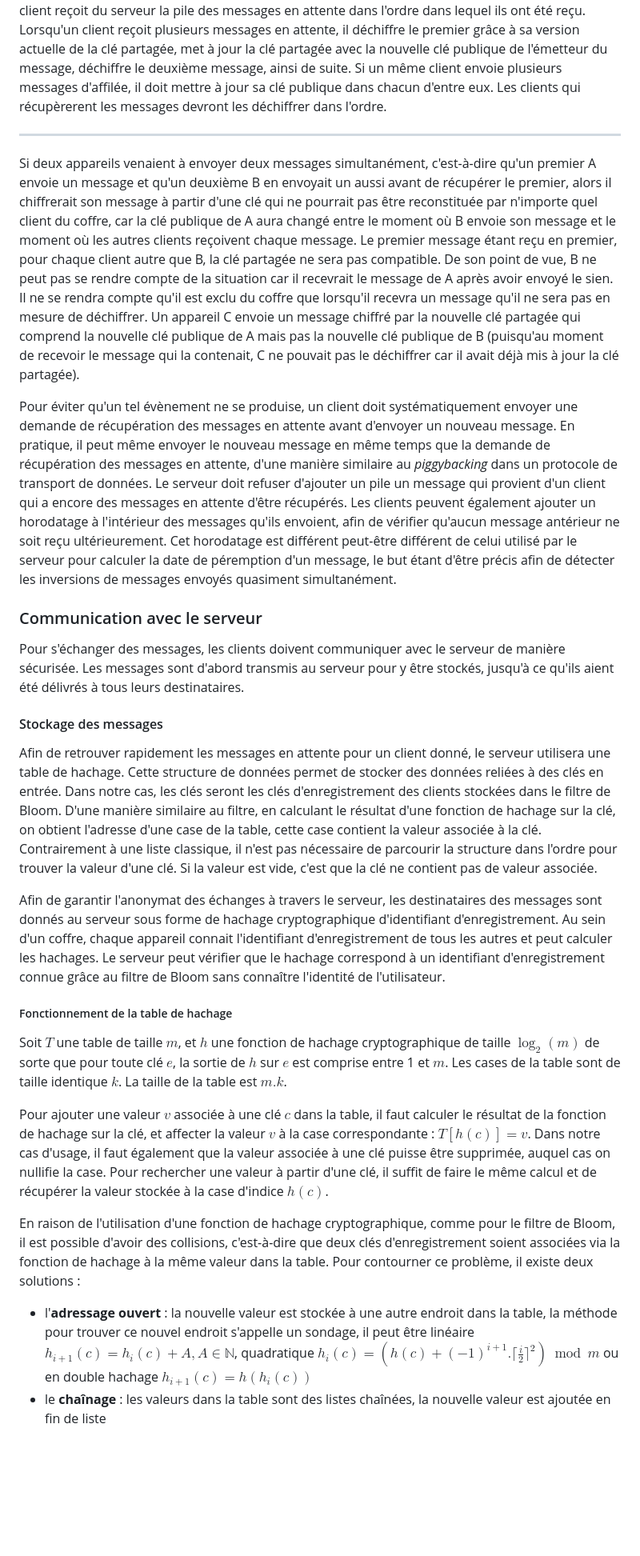
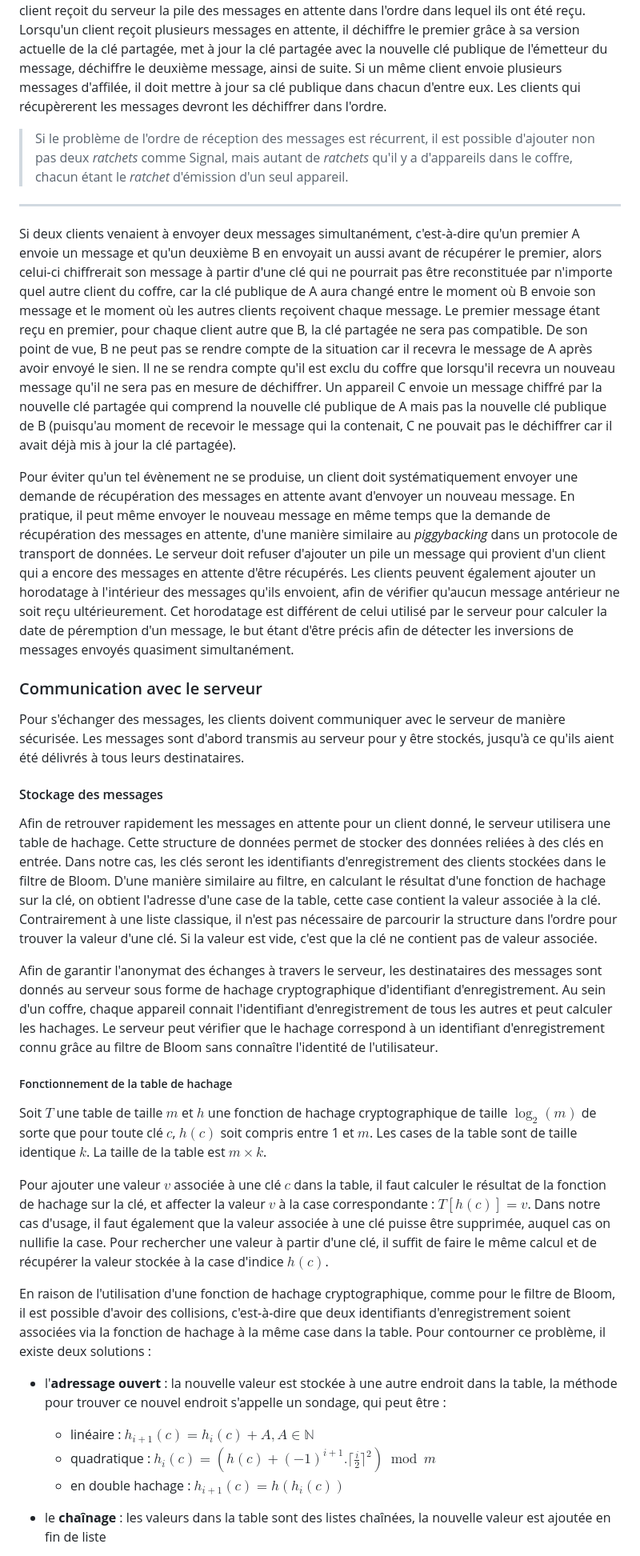
Before and after one commit to Relex12/Decentralized-Password-Manager, a Markdown page: readme/03-FR-specifications.md, the part around the change printed below. Shown: that part at 80% size. Rendered like a GitHub page; blank space fills up the shorter version.

```diff
--- a/readme/03-FR-specifications.md
+++ b/readme/03-FR-specifications.md
@@ -267,11 +273,13 @@ De plus, il serait possible d'ajouter deux *ratchets* en sortie du premier, un p
 
 Dans le cas d'un gestionnaire de mots de passe avec plusieurs appareils, il n'est pas possible d'avoir recours à ces deux *ratchets*, car le *ratchet* de réception pour les uns ne sera pas forcément le *ratchet* de réception pour les autres. Cela ne devrait pas trop poser problème dans la mesure où chaque client reçoit du serveur la pile des messages en attente dans l'ordre dans lequel ils ont été reçu. Lorsqu'un client reçoit plusieurs messages en attente, il déchiffre le premier grâce à sa version actuelle de la clé partagée, met à jour la clé partagée avec la nouvelle clé publique de l'émetteur du message, déchiffre le deuxième message, ainsi de suite. Si un même client envoie plusieurs messages d'affilée, il doit mettre à jour sa clé publique dans chacun d'entre eux. Les clients qui récupèrerent les messages devront les déchiffrer dans l'ordre.
 
+> Si le problème de l'ordre de réception des messages est récurrent, il est possible d'ajouter non pas deux *ratchets* comme Signal, mais autant de *ratchets* qu'il y a d'appareils dans le coffre, chacun étant le *ratchet* d'émission d'un seul appareil.
+
 ---
 
-Si deux appareils venaient à envoyer deux messages simultanément, c'est-à-dire qu'un premier A envoie un message et qu'un deuxième B en envoyait un aussi avant de récupérer le premier, alors il chiffrerait son message à partir d'une clé qui ne pourrait pas être reconstituée par n'importe quel client du coffre, car la clé publique de A aura changé entre le moment où B envoie son message et le moment où les autres clients reçoivent chaque message. Le premier message étant reçu en premier, pour chaque client autre que B, la clé partagée ne sera pas compatible. De son point de vue, B ne peut pas se rendre compte de la situation car il recevrait le message de A après avoir envoyé le sien. Il ne se rendra compte qu'il est exclu du coffre que lorsqu'il recevra un message qu'il ne sera pas en mesure de déchiffrer. Un appareil C envoie un message chiffré par la nouvelle clé partagée qui comprend la nouvelle clé publique de A mais pas la nouvelle clé publique de B (puisqu'au moment de recevoir le message qui la contenait, C ne pouvait pas le déchiffrer car il avait déjà mis à jour la clé partagée).
+Si deux clients venaient à envoyer deux messages simultanément, c'est-à-dire qu'un premier A envoie un message et qu'un deuxième B en envoyait un aussi avant de récupérer le premier, alors celui-ci chiffrerait son message à partir d'une clé qui ne pourrait pas être reconstituée par n'importe quel autre client du coffre, car la clé publique de A aura changé entre le moment où B envoie son message et le moment où les autres clients reçoivent chaque message. Le premier message étant reçu en premier, pour chaque client autre que B, la clé partagée ne sera pas compatible. De son point de vue, B ne peut pas se rendre compte de la situation car il recevra le message de A après avoir envoyé le sien. Il ne se rendra compte qu'il est exclu du coffre que lorsqu'il recevra un nouveau message qu'il ne sera pas en mesure de déchiffrer. Un appareil C envoie un message chiffré par la nouvelle clé partagée qui comprend la nouvelle clé publique de A mais pas la nouvelle clé publique de B (puisqu'au moment de recevoir le message qui la contenait, C ne pouvait pas le déchiffrer car il avait déjà mis à jour la clé partagée).
 
-Pour éviter qu'un tel évènement ne se produise, un client doit systématiquement envoyer une demande de récupération des messages en attente avant d'envoyer un nouveau message. En pratique, il peut même envoyer le nouveau message en même temps que la demande de récupération des messages en attente, d'une manière similaire au *piggybacking* dans un protocole de transport de données. Le serveur doit refuser d'ajouter un pile un message qui provient d'un client qui a encore des messages en attente d'être récupérés. Les clients peuvent également ajouter un horodatage à l'intérieur des messages qu'ils envoient, afin de vérifier qu'aucun message antérieur ne soit reçu ultérieurement. Cet horodatage est différent peut-être différent de celui utilisé par le serveur pour calculer la date de péremption d'un message, le but étant d'être précis afin de détecter les inversions de messages envoyés quasiment simultanément.
+Pour éviter qu'un tel évènement ne se produise, un client doit systématiquement envoyer une demande de récupération des messages en attente avant d'envoyer un nouveau message. En pratique, il peut même envoyer le nouveau message en même temps que la demande de récupération des messages en attente, d'une manière similaire au *piggybacking* dans un protocole de transport de données. Le serveur doit refuser d'ajouter un pile un message qui provient d'un client qui a encore des messages en attente d'être récupérés. Les clients peuvent également ajouter un horodatage à l'intérieur des messages qu'ils envoient, afin de vérifier qu'aucun message antérieur ne soit reçu ultérieurement. Cet horodatage est différent de celui utilisé par le serveur pour calculer la date de péremption d'un message, le but étant d'être précis afin de détecter les inversions de messages envoyés quasiment simultanément.
 
 ### Communication avec le serveur
 
@@ -279,18 +287,22 @@ Pour s'échanger des messages, les clients doivent communiquer avec le serveur d
 
 #### Stockage des messages
 
-Afin de retrouver rapidement les messages en attente pour un client donné, le serveur utilisera une table de hachage. Cette structure de données permet de stocker des données reliées à des clés en entrée. Dans notre cas, les clés seront les clés d'enregistrement des clients stockées dans le filtre de Bloom. D'une manière similaire au filtre, en calculant le résultat d'une fonction de hachage sur la clé, on obtient l'adresse d'une case de la table, cette case contient la valeur associée à la clé. Contrairement à une liste classique, il n'est pas nécessaire de parcourir la structure dans l'ordre pour trouver la valeur d'une clé. Si la valeur est vide, c'est que la clé ne contient pas de valeur associée.
+Afin de retrouver rapidement les messages en attente pour un client donné, le serveur utilisera une table de hachage. Cette structure de données permet de stocker des données reliées à des clés en entrée. Dans notre cas, les clés seront les identifiants d'enregistrement des clients stockées dans le filtre de Bloom. D'une manière similaire au filtre, en calculant le résultat d'une fonction de hachage sur la clé, on obtient l'adresse d'une case de la table, cette case contient la valeur associée à la clé. Contrairement à une liste classique, il n'est pas nécessaire de parcourir la structure dans l'ordre pour trouver la valeur d'une clé. Si la valeur est vide, c'est que la clé ne contient pas de valeur associée.
 
-Afin de garantir l'anonymat des échanges à travers le serveur, les destinataires des messages sont donnés au serveur sous forme de hachage cryptographique d'identifiant d'enregistrement. Au sein d'un coffre, chaque appareil connait l'identifiant d'enregistrement de tous les autres et peut calculer les hachages. Le serveur peut vérifier que le hachage correspond à un identifiant d'enregistrement connue grâce au filtre de Bloom sans connaître l'identité de l'utilisateur.
+Afin de garantir l'anonymat des échanges à travers le serveur, les destinataires des messages sont donnés au serveur sous forme de hachage cryptographique d'identifiant d'enregistrement. Au sein d'un coffre, chaque appareil connait l'identifiant d'enregistrement de tous les autres et peut calculer les hachages. Le serveur peut vérifier que le hachage correspond à un identifiant d'enregistrement connu grâce au filtre de Bloom sans connaître l'identité de l'utilisateur.
 
 ##### Fonctionnement de la table de hachage
 
-Soit $T$ une table de taille $m$, et $h$ une fonction de hachage cryptographique de taille $\log_2(m)$ de sorte que pour toute clé $e$, la sortie de $h$ sur $e$ est comprise entre 1 et $m$. Les cases de la table sont de taille identique $k$. La taille de la table est $m.k$.
+Soit $T$ une table de taille $m$ et $h$ une fonction de hachage cryptographique de taille $\log_2(m)$ de sorte que pour toute clé $c$, $h(c)$ soit compris entre 1 et $m$. Les cases de la table sont de taille identique $k$. La taille de la table est $m\times k$.
 
 Pour ajouter une valeur $v$ associée à une clé $c$ dans la table, il faut calculer le résultat de la fonction de hachage sur la clé, et affecter la valeur $v$ à la case correspondante : $T[h(c)]=v$. Dans notre cas d'usage, il faut également que la valeur associée à une clé puisse être supprimée, auquel cas on nullifie la case. Pour rechercher une valeur à partir d'une clé, il suffit de faire le même calcul et de récupérer la valeur stockée à la case d'indice $h(c)$.
 
-En raison de l'utilisation d'une fonction de hachage cryptographique, comme pour le filtre de Bloom, il est possible d'avoir des collisions, c'est-à-dire que deux clés d'enregistrement soient associées via la fonction de hachage à la même valeur dans la table. Pour contourner ce problème, il existe deux solutions :
+En raison de l'utilisation d'une fonction de hachage cryptographique, comme pour le filtre de Bloom, il est possible d'avoir des collisions, c'est-à-dire que deux identifiants d'enregistrement soient associées via la fonction de hachage à la même case dans la table. Pour contourner ce problème, il existe deux solutions :
 
-* l'**adressage ouvert** : la nouvelle valeur est stockée à une autre endroit dans la table, la méthode pour trouver ce nouvel endroit s'appelle un sondage, il peut être linéaire $h_{i+1}(c) = h_i(c)+A, A\in\mathbb N$, quadratique $h_i(c) = (h(c)+(-1)^{i+1}.\lceil\frac i2\rceil^2)\bmod m$ ou en double hachage $h_{i+1}(c) = h(h_i(c))$
+* l'**adressage ouvert** : la nouvelle valeur est stockée à une autre endroit dans la table, la méthode pour trouver ce nouvel endroit s'appelle un sondage, qui peut être :
+  * linéaire : $h_{i+1}(c) = h_i(c)+A, A\in\mathbb N$
+  * quadratique : $h_i(c) = (h(c)+(-1)^{i+1}.\lceil\frac i2\rceil^2)\bmod m$
+  * en double hachage : $h_{i+1}(c) = h(h_i(c))$
+
 * le **chaînage** : les valeurs dans la table sont des listes chaînées, la nouvelle valeur est ajoutée en fin de liste
 
```
Also changed, not shown: other parts of readme/03-FR-specifications.md (+92 -68 lines), readme/04-FR-implementation.md (+1 -0 lines).
